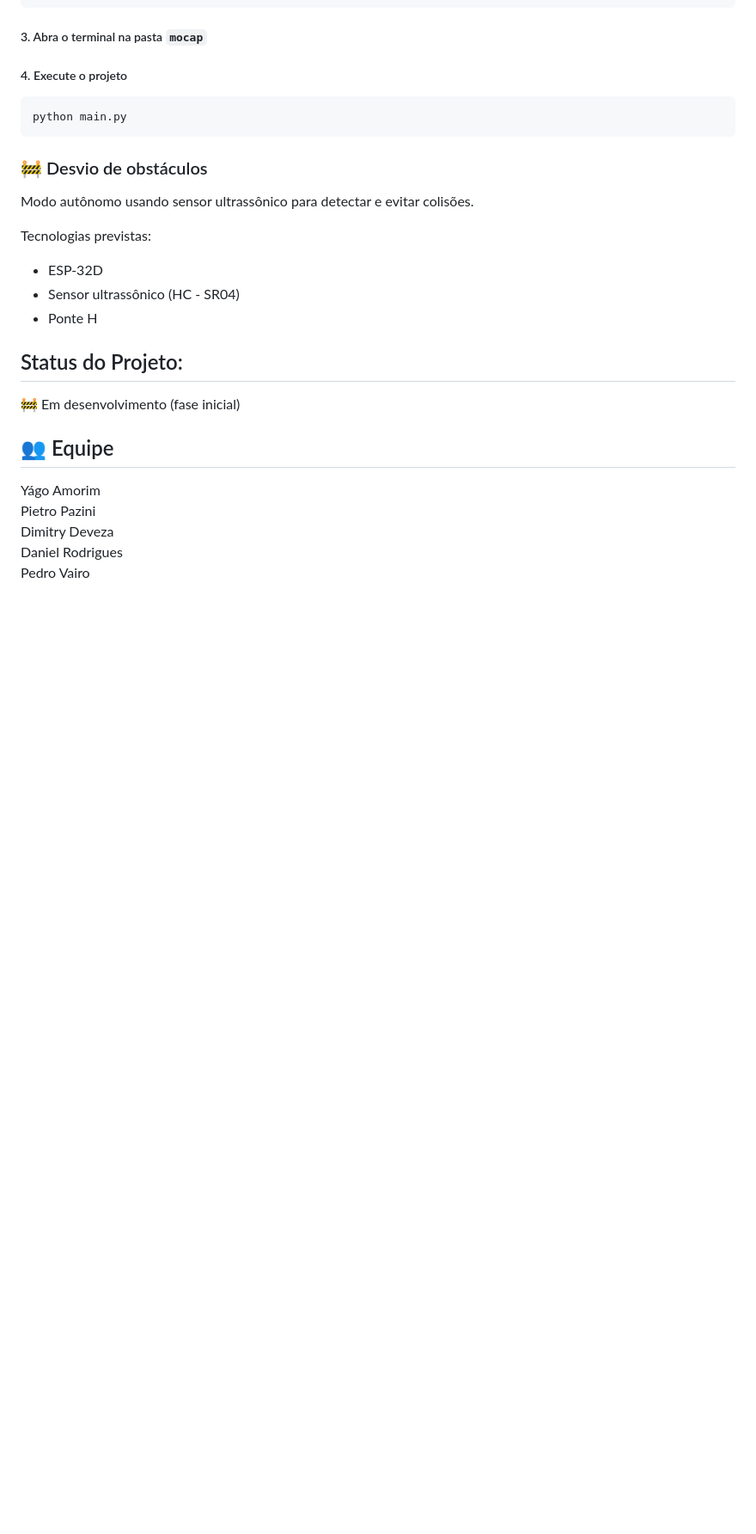
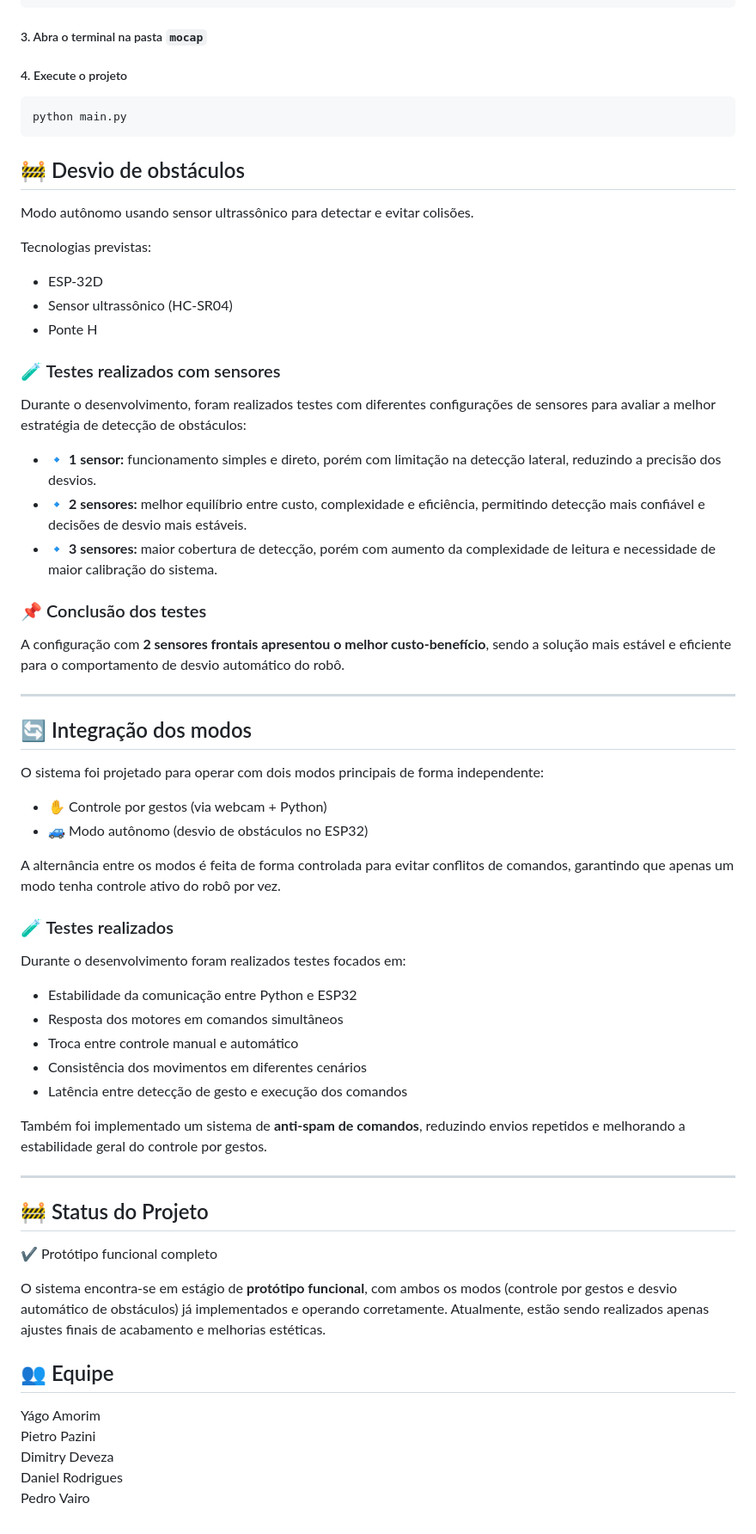
Before and after one commit to erufes/fusca-azul, a Markdown page: readme.md, the part around the change. Shown at 86% size. Drawn GitHub-style; blank space fills up the shorter version.

````diff
--- a/readme.md
+++ b/readme.md
@@ -83,19 +83,58 @@ pip install opencv-python mediapipe
 ```bash
 python main.py
 ```
-### 🚧 Desvio de obstáculos
+## 🚧 Desvio de obstáculos
 
 Modo autônomo usando sensor ultrassônico para detectar e evitar colisões.
 
 Tecnologias previstas:
 
 - ESP-32D
-- Sensor ultrassônico (HC - SR04)
+- Sensor ultrassônico (HC-SR04)
 - Ponte H
 
-##  Status do Projeto:
+### 🧪 Testes realizados com sensores
 
-🚧 Em desenvolvimento (fase inicial)
+Durante o desenvolvimento, foram realizados testes com diferentes configurações de sensores para avaliar a melhor estratégia de detecção de obstáculos:
+
+- 🔹 **1 sensor:** funcionamento simples e direto, porém com limitação na detecção lateral, reduzindo a precisão dos desvios.
+- 🔹 **2 sensores:** melhor equilíbrio entre custo, complexidade e eficiência, permitindo detecção mais confiável e decisões de desvio mais estáveis.
+- 🔹 **3 sensores:** maior cobertura de detecção, porém com aumento da complexidade de leitura e necessidade de maior calibração do sistema.
+
+### 📌 Conclusão dos testes
+
+A configuração com **2 sensores frontais apresentou o melhor custo-benefício**, sendo a solução mais estável e eficiente para o comportamento de desvio automático do robô.
+
+---
+
+## 🔄 Integração dos modos
+
+O sistema foi projetado para operar com dois modos principais de forma independente:
+
+- ✋ Controle por gestos (via webcam + Python)
+- 🚙 Modo autônomo (desvio de obstáculos no ESP32)
+
+A alternância entre os modos é feita de forma controlada para evitar conflitos de comandos, garantindo que apenas um modo tenha controle ativo do robô por vez.
+
+### 🧪 Testes realizados
+
+Durante o desenvolvimento foram realizados testes focados em:
+
+- Estabilidade da comunicação entre Python e ESP32
+- Resposta dos motores em comandos simultâneos
+- Troca entre controle manual e automático
+- Consistência dos movimentos em diferentes cenários
+- Latência entre detecção de gesto e execução dos comandos
+
+Também foi implementado um sistema de **anti-spam de comandos**, reduzindo envios repetidos e melhorando a estabilidade geral do controle por gestos.
+
+---
+
+## 🚧 Status do Projeto
+
+✔️ Protótipo funcional completo
+
+O sistema encontra-se em estágio de **protótipo funcional**, com ambos os modos (controle por gestos e desvio automático de obstáculos) já implementados e operando corretamente. Atualmente, estão sendo realizados apenas ajustes finais de acabamento e melhorias estéticas.
 
 ## 👥 Equipe
 
````
